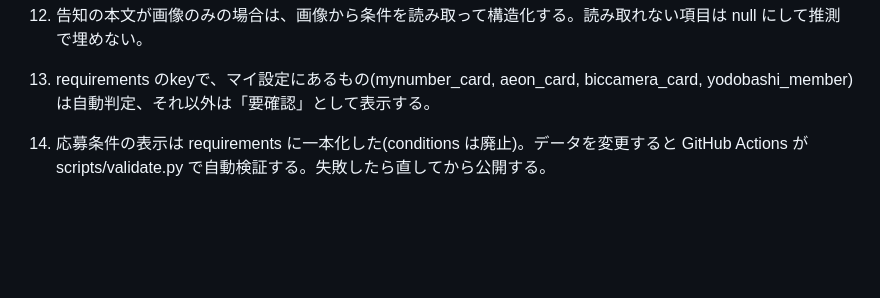
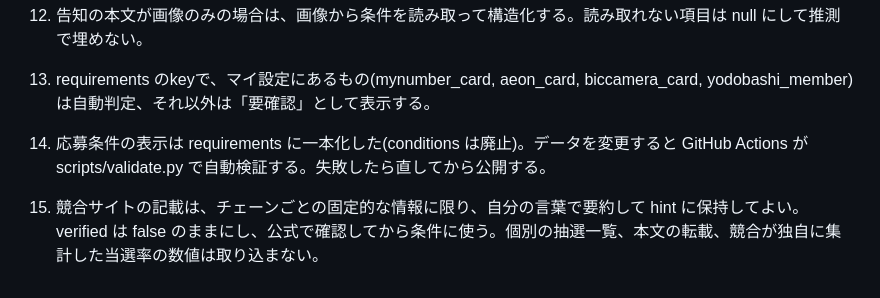
Before and after one commit to jojojo8210-commits/pokeka-lottery, a Markdown page: CLAUDE.md, the part around the change. GitHub-like rendering; blank space fills up the shorter version.

```diff
--- a/CLAUDE.md
+++ b/CLAUDE.md
@@ -43,3 +43,5 @@
 13. requirements のkeyで、マイ設定にあるもの(mynumber_card, aeon_card, biccamera_card, yodobashi_member)は自動判定、それ以外は「要確認」として表示する。
 
 14. 応募条件の表示は requirements に一本化した(conditions は廃止)。データを変更すると GitHub Actions が scripts/validate.py で自動検証する。失敗したら直してから公開する。
+
+15. 競合サイトの記載は、チェーンごとの固定的な情報に限り、自分の言葉で要約して hint に保持してよい。verified は false のままにし、公式で確認してから条件に使う。個別の抽選一覧、本文の転載、競合が独自に集計した当選率の数値は取り込まない。
```
